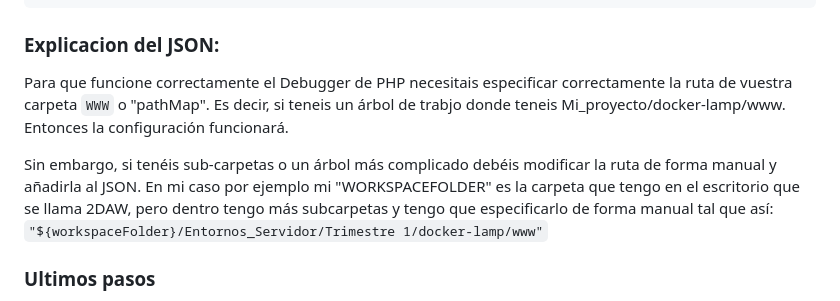
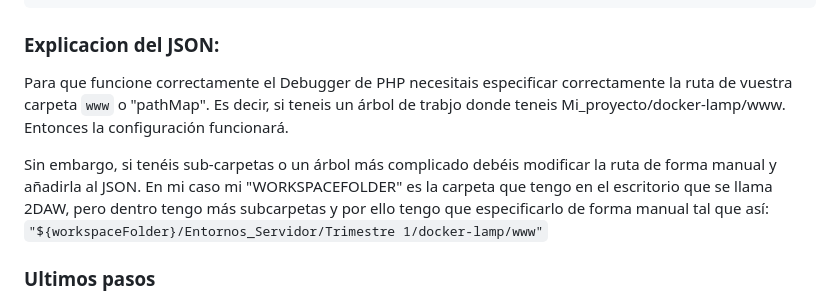
Before and after one commit to Maax3/docker-lamp, a Markdown page: README.md, the part around the change. Rendered like a GitHub page.

Commit message:
Correciones pequeñas

```diff
--- a/README.md
+++ b/README.md
@@ -53,9 +53,9 @@ Cuando lo hagáis por primera vez, os pedirá crear la configuración. Le dais a
 
 ### Explicacion del JSON:
 
-Para que funcione correctamente el Debugger de PHP necesitais especificar correctamente la ruta de vuestra carpeta ``WWW`` o "pathMap". Es decir, si teneis un árbol de trabjo donde teneis Mi_proyecto/docker-lamp/www. Entonces la configuración funcionará.
+Para que funcione correctamente el Debugger de PHP necesitais especificar correctamente la ruta de vuestra carpeta ``www`` o "pathMap". Es decir, si teneis un árbol de trabjo donde teneis Mi_proyecto/docker-lamp/www. Entonces la configuración funcionará.
 
-Sin embargo, si tenéis sub-carpetas o un árbol más complicado debéis modificar la ruta de forma manual y añadirla al JSON. En mi caso por ejemplo mi "WORKSPACEFOLDER" es la carpeta que tengo en el escritorio que se llama 2DAW, pero dentro tengo más subcarpetas y tengo que especificarlo de forma manual tal que así: ``"${workspaceFolder}/Entornos_Servidor/Trimestre 1/docker-lamp/www"``
+Sin embargo, si tenéis sub-carpetas o un árbol más complicado debéis modificar la ruta de forma manual y añadirla al JSON. En mi caso mi "WORKSPACEFOLDER" es la carpeta que tengo en el escritorio que se llama 2DAW, pero dentro tengo más subcarpetas y por ello tengo que especificarlo de forma manual tal que así: ``"${workspaceFolder}/Entornos_Servidor/Trimestre 1/docker-lamp/www"``
 
 ### Ultimos pasos
 
```
